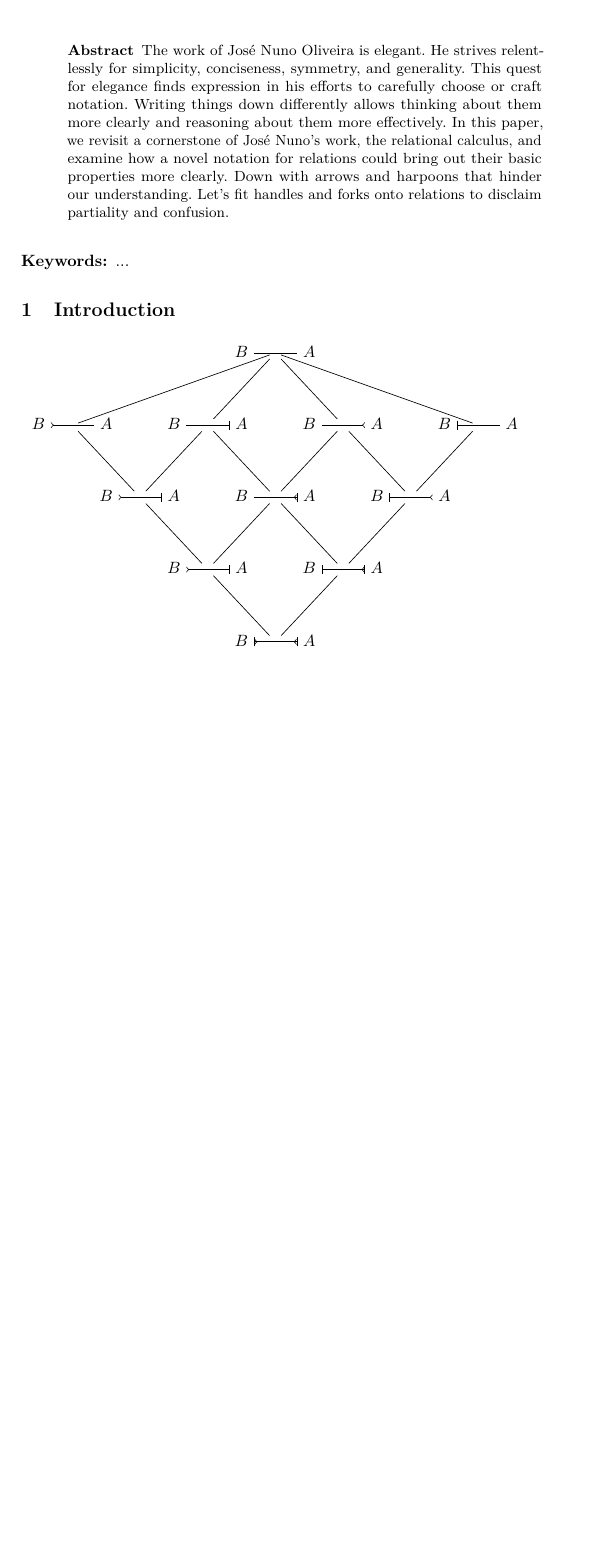
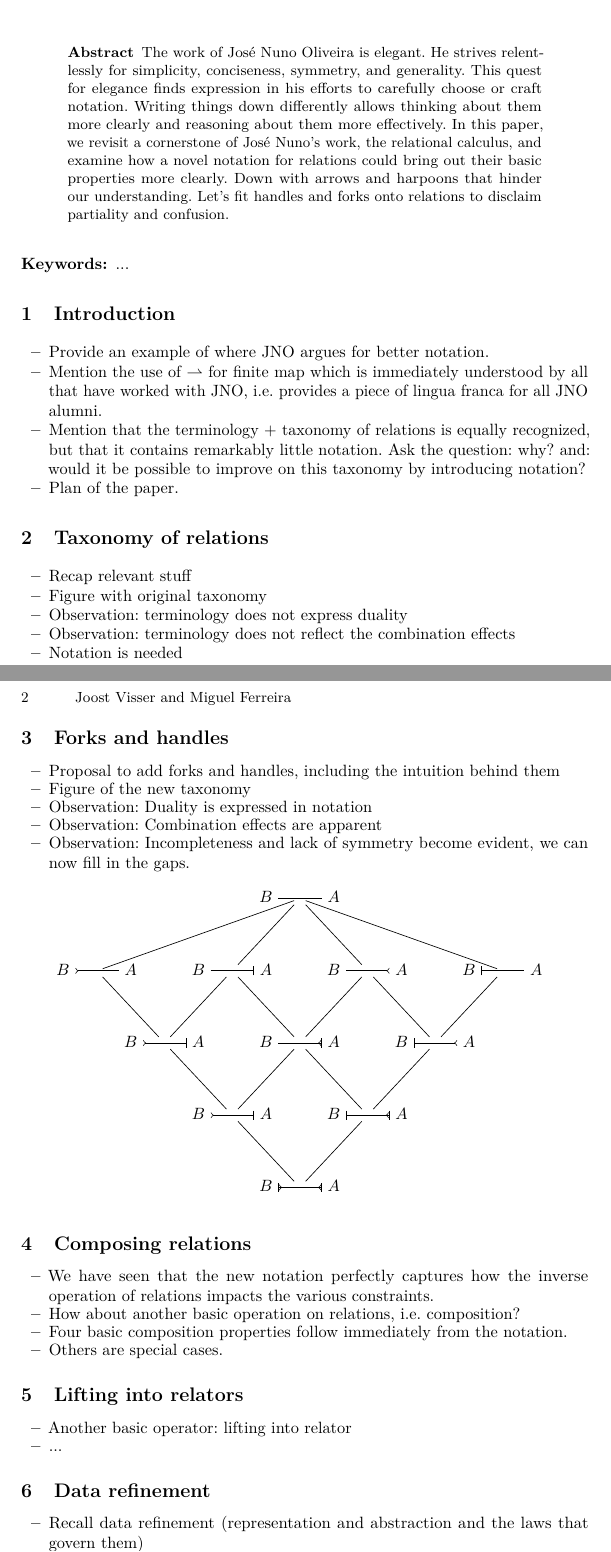
Before and after one commit to miguelaferreira/notationpaper, a LaTeX paper (paper.tex): part of the page before the commit and two parts of pages 1 and 2 of 2 after it, the two joined at a grey line, cut so that both start at the same text, the shorter picture padded with empty space. Compiled offline with pdfLaTeX.

Commit message:
Added section outline and bullet-style remarks in each section

```diff
--- a/paper.tex
+++ b/paper.tex
@@ -132,6 +132,33 @@ The work of José Nuno Oliveira is elegant. He strives relentlessly for simplici
 \section{Introduction}\label{sec:intro}
 %%%%%%%%%%%%%%%%%%%%%%%%%%%%%%%%%%%%%%%%%%%%%%%%%%%%%%%%%%%%%%%%%%%%%%%%%%%%%%%
 
+\begin{itemize}
+\item Provide an example of where JNO argues for better notation.
+\item Mention the use of $\rightharpoonup$ for finite map which is immediately understood by all that have worked with JNO, i.e. provides a piece of lingua franca for all JNO alumni.
+\item Mention that the terminology + taxonomy of relations is equally recognized, but that it contains remarkably little notation. Ask the question: why? and: would it be possible to improve on this taxonomy by introducing notation?
+\item Plan of the paper.
+\end{itemize}
+
+\section{Taxonomy of relations}
+
+\begin{itemize}
+\item Recap relevant stuff
+\item Figure with original taxonomy
+\item Observation: terminology does not express duality
+\item Observation: terminology does not reflect the combination effects
+\item Notation is needed
+\end{itemize}
+
+\section{Forks and handles}
+
+\begin{itemize}
+\item Proposal to add forks and handles, including the intuition behind them
+\item Figure of the new taxonomy
+\item Observation: Duality is expressed in notation
+\item Observation: Combination effects are apparent
+\item Observation: Incompleteness and lack of symmetry become evident, we can now fill in the gaps.
+\end{itemize}
+
 \begin{tikzpicture}[description/.style={fill=white,inner sep=2pt}]
     \matrix (m) [matrix of math nodes, row sep=3em,
     column sep=1em, text height=1.5ex, text depth=0.25ex, nodes in empty cells]
@@ -173,4 +200,30 @@ The work of José Nuno Oliveira is elegant. He strives relentlessly for simplici
     (m-5-7)  edge[|>-<|] (m-5-9)
     ;
 \end{tikzpicture}
+
+\section{Composing relations}
+
+\begin{itemize}
+\item We have seen that the new notation perfectly captures how the inverse operation of relations impacts the various constraints.
+\item How about another basic operation on relations, i.e. composition?
+\item Four basic composition properties follow immediately from the notation.
+\item Others are special cases.
+\end{itemize}
+
+\section{Lifting into relators}
+
+\begin{itemize}
+\item Another basic operator: lifting into relator
+\item ...
+\end{itemize}
+
+\section{Data refinement}
+
+\begin{itemize}
+\item Recall data refinement (representation and abstraction and the laws that govern them)
+\item How can this be expressed with our new notation?
+\end{itemize}
+
+\section{Conclusion}
+
 \end{document}
```
